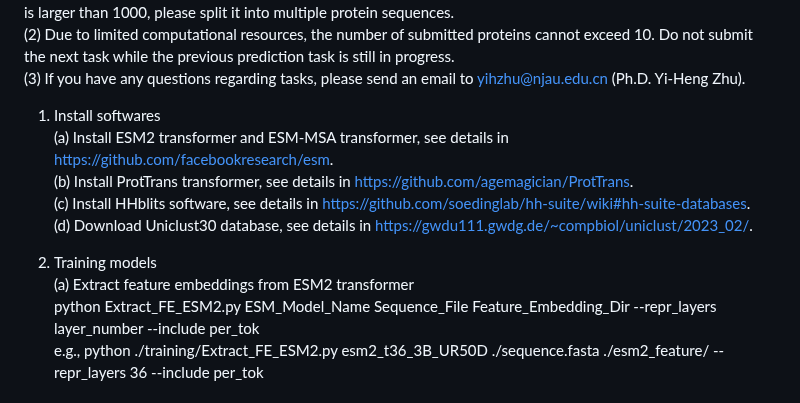
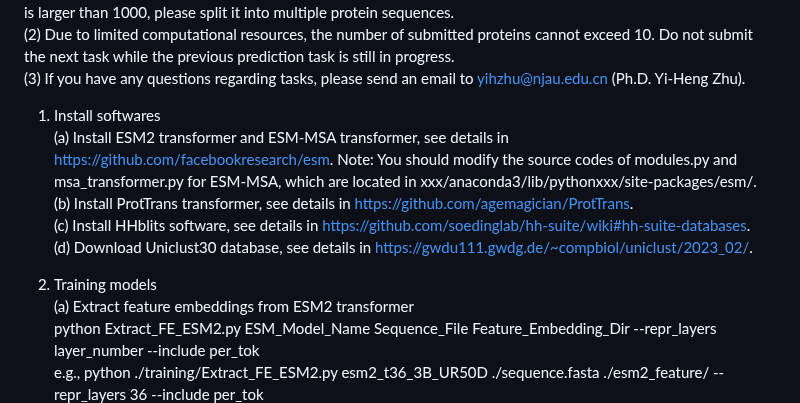
Before and after one commit to yiheng-zhu/ULDNA, a Markdown page: README.md, the part around the change. Rendered like a GitHub page.

```diff
--- a/README.md
+++ b/README.md
@@ -9,11 +9,12 @@ Note:
 
 1. Install softwares
     (a) Install ESM2 transformer and ESM-MSA transformer, see details in https://github.com/facebookresearch/esm.
+    Note: You should modify the source codes of modules.py and msa_transformer.py for ESM-MSA, which are located in xxx/anaconda3/lib/pythonxxx/site-packages/esm/.
     (b) Install ProtTrans transformer, see details in https://github.com/agemagician/ProtTrans.
     (c) Install HHblits software, see details in https://github.com/soedinglab/hh-suite/wiki#hh-suite-databases.
     (d) Download Uniclust30 database, see details in https://gwdu111.gwdg.de/~compbiol/uniclust/2023_02/.
 
-2. Training models
+3. Training models
     (a) Extract feature embeddings from ESM2 transformer
     python Extract_FE_ESM2.py ESM_Model_Name Sequence_File Feature_Embedding_Dir --repr_layers layer_number --include per_tok
     e.g., python ./training/Extract_FE_ESM2.py esm2_t36_3B_UR50D ./sequence.fasta ./esm2_feature/ --repr_layers 36 --include per_tok
```
